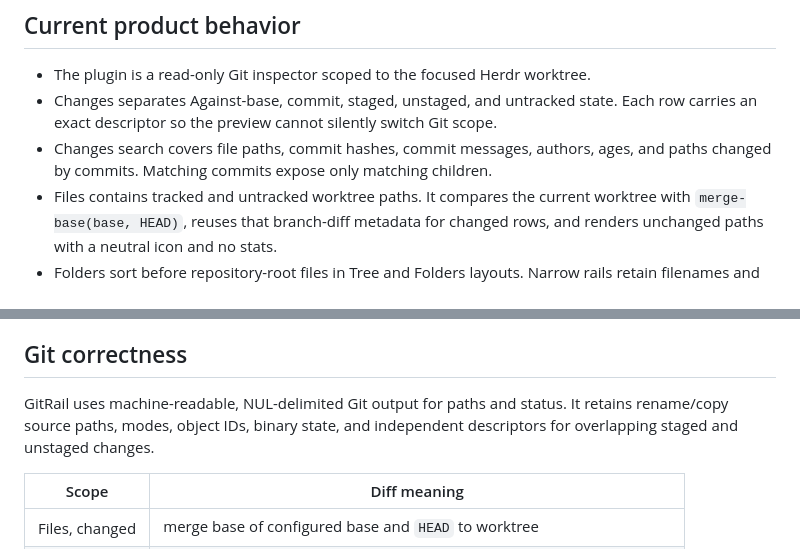
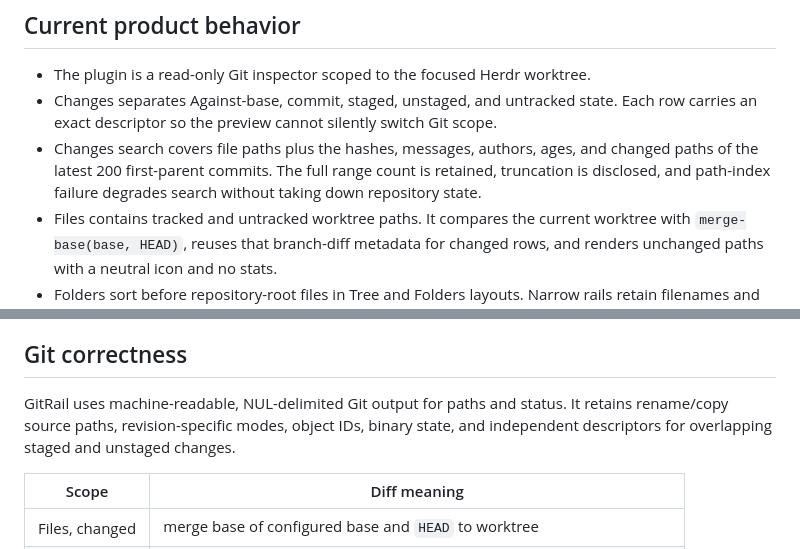
Before and after one commit to KaxyotiK/git-railgun, a Markdown page: PRODUCTION-READINESS.md, 2 parts joined by grey strips. Drawn GitHub-style.

```diff
--- a/PRODUCTION-READINESS.md
+++ b/PRODUCTION-READINESS.md
@@ -10,9 +10,10 @@ it is not a future implementation plan.
 - Changes separates Against-base, commit, staged, unstaged, and untracked state.
   Each row carries an exact descriptor so the preview cannot silently switch Git
   scope.
-- Changes search covers file paths, commit hashes, commit messages, authors,
-  ages, and paths changed by commits. Matching commits expose only matching
-  children.
+- Changes search covers file paths plus the hashes, messages, authors, ages, and
+  changed paths of the latest 200 first-parent commits. The full range count is
+  retained, truncation is disclosed, and path-index failure degrades search
+  without taking down repository state.
 - Files contains tracked and untracked worktree paths. It compares the current
   worktree with `merge-base(base, HEAD)`, reuses that branch-diff metadata for
   changed rows, and renders unchanged paths with a neutral icon and no stats.
@@ -31,8 +32,8 @@ it is not a future implementation plan.
 ## Git correctness
 
 GitRail uses machine-readable, NUL-delimited Git output for paths and status. It
-retains rename/copy source paths, modes, object IDs, binary state, and independent
-descriptors for overlapping staged and unstaged changes.
+retains rename/copy source paths, revision-specific modes, object IDs, binary
+state, and independent descriptors for overlapping staged and unstaged changes.
 
 | Scope | Diff meaning |
 | --- | --- |
```
Also changed, not shown: README.md (+7 -4 lines).
